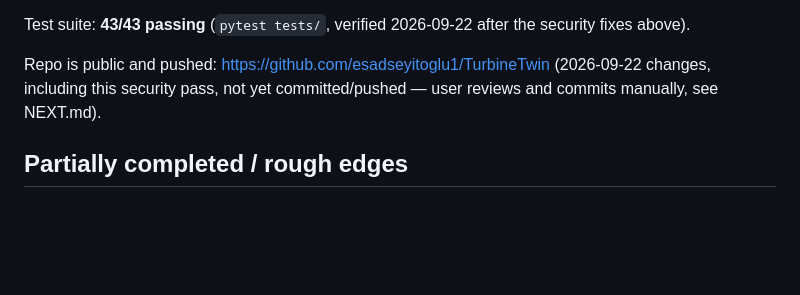
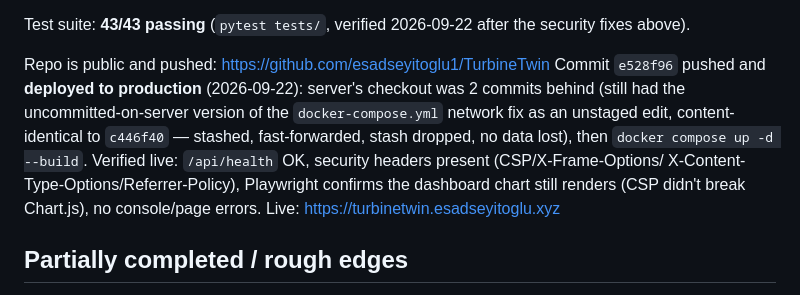
Before and after one commit to esadseyitoglu1/TurbineTwin, a Markdown page: .ai/STATE.md, the part around the change. GitHub-like rendering; blank space fills up the shorter version.

Commit message:
ai/STATE: record production deploy of the security hardening pass
Co-Authored-By: Claude Sonnet 5 <noreply@anthropic.com>

```diff
--- a/.ai/STATE.md
+++ b/.ai/STATE.md
@@ -56,8 +56,15 @@ Test suite: **43/43 passing** (`pytest tests/`, verified 2026-09-22 after
 the security fixes above).
 
 Repo is public and pushed: https://github.com/esadseyitoglu1/TurbineTwin
-(2026-09-22 changes, including this security pass, not yet
-committed/pushed — user reviews and commits manually, see NEXT.md).
+Commit `e528f96` pushed and **deployed to production** (2026-09-22):
+server's checkout was 2 commits behind (still had the uncommitted-on-server
+version of the `docker-compose.yml` network fix as an unstaged edit,
+content-identical to `c446f40` — stashed, fast-forwarded, stash dropped,
+no data lost), then `docker compose up -d --build`. Verified live:
+`/api/health` OK, security headers present (CSP/X-Frame-Options/
+X-Content-Type-Options/Referrer-Policy), Playwright confirms the dashboard
+chart still renders (CSP didn't break Chart.js), no console/page errors.
+Live: https://turbinetwin.esadseyitoglu.xyz
 
 ## Partially completed / rough edges
 - A short demo GIF of the live dashboard is planned for the README but not
```
